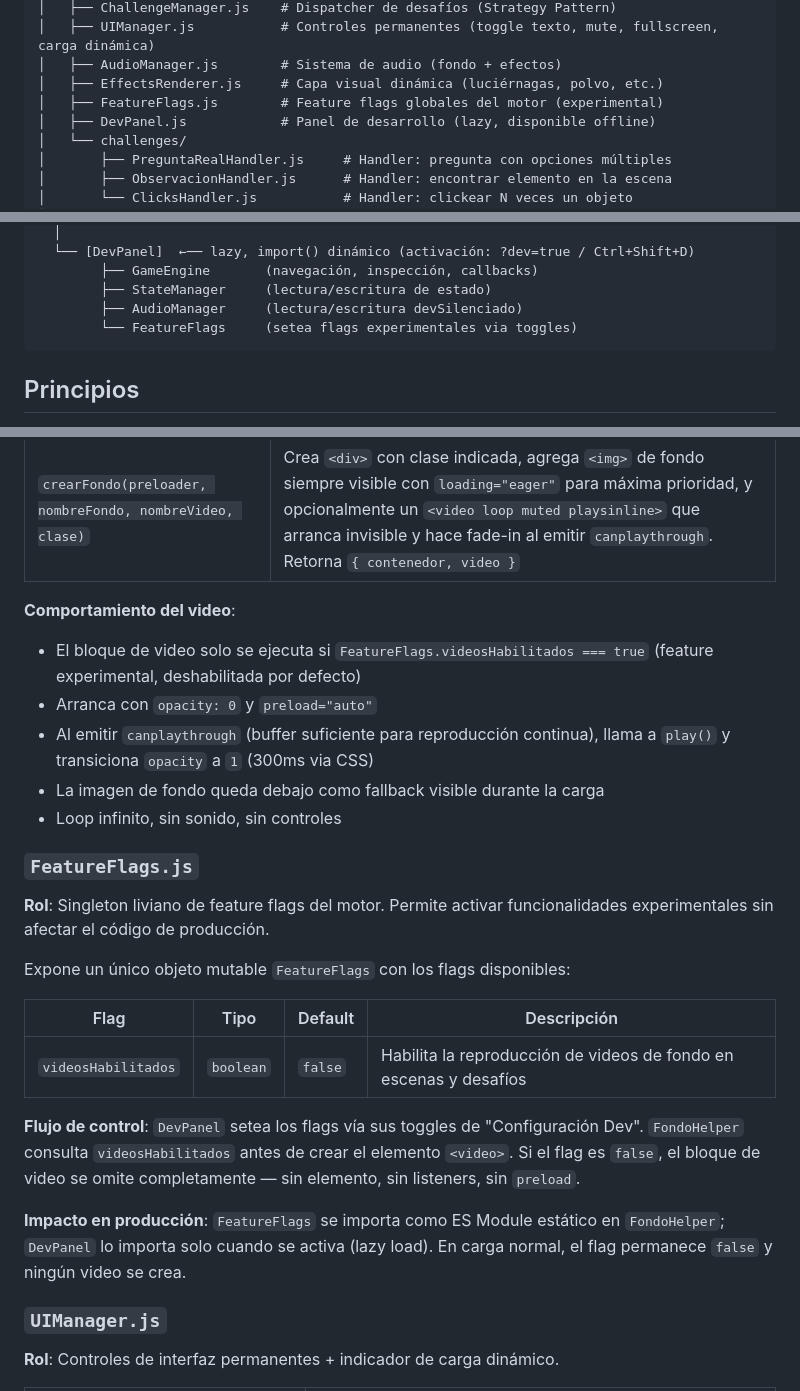
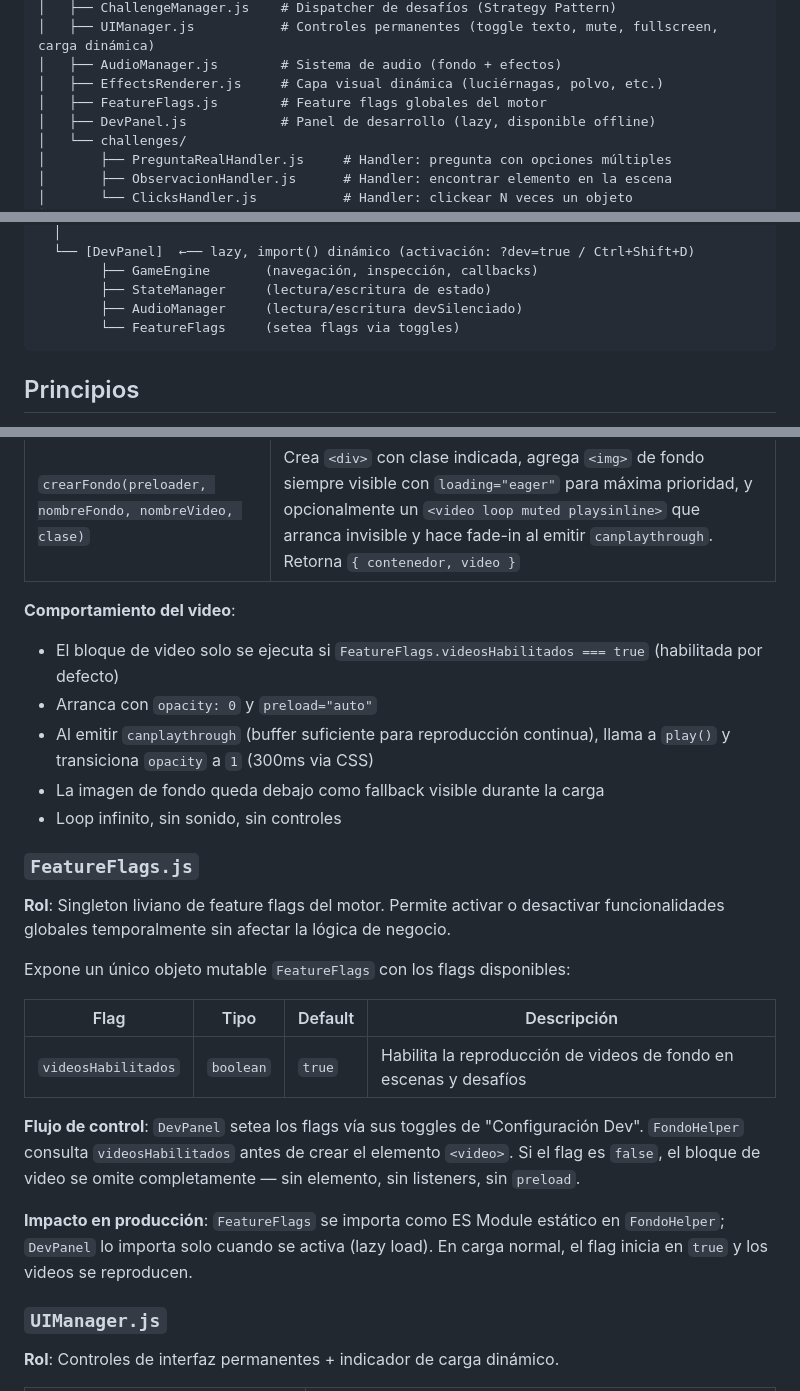
Before and after one commit to LucasPier/cuentos-interactivos, a Markdown page: documentacion/arquitectura.md, 3 parts joined by grey strips. Rendered like a GitHub page.

Commit message:
docs(videos): actualiza documentación anta la incorporación de videos para escenas y desafíos

````diff
--- a/documentacion/arquitectura.md
+++ b/documentacion/arquitectura.md
@@ -43,7 +43,7 @@
 │   ├── UIManager.js           # Controles permanentes (toggle texto, mute, fullscreen, carga dinámica)
 │   ├── AudioManager.js        # Sistema de audio (fondo + efectos)
 │   ├── EffectsRenderer.js     # Capa visual dinámica (luciérnagas, polvo, etc.)
-│   ├── FeatureFlags.js        # Feature flags globales del motor (experimental)
+│   ├── FeatureFlags.js        # Feature flags globales del motor
 │   ├── DevPanel.js            # Panel de desarrollo (lazy, disponible offline)
 │   └── challenges/
 │       ├── PreguntaRealHandler.js     # Handler: pregunta con opciones múltiples
@@ -110,7 +110,7 @@ main.js (Bootstrap)
         ├── GameEngine       (navegación, inspección, callbacks)
         ├── StateManager     (lectura/escritura de estado)
         ├── AudioManager     (lectura/escritura devSilenciado)
-        └── FeatureFlags     (setea flags experimentales via toggles)
+        └── FeatureFlags     (setea flags via toggles)
 ```
 
 ## Principios
@@ -409,24 +409,24 @@ Usa el **Strategy Pattern**: cada subtipo de desafío tiene un handler registrad
 | `crearFondo(preloader, nombreFondo, nombreVideo, clase)` | Crea `<div>` con clase indicada, agrega `<img>` de fondo siempre visible con `loading="eager"` para máxima prioridad, y opcionalmente un `<video loop muted playsinline>` que arranca invisible y hace fade-in al emitir `canplaythrough`. Retorna `{ contenedor, video }` |
 
 **Comportamiento del video**:
-- El bloque de video solo se ejecuta si `FeatureFlags.videosHabilitados === true` (feature experimental, deshabilitada por defecto)
+- El bloque de video solo se ejecuta si `FeatureFlags.videosHabilitados === true` (habilitada por defecto)
 - Arranca con `opacity: 0` y `preload="auto"`
 - Al emitir `canplaythrough` (buffer suficiente para reproducción continua), llama a `play()` y transiciona `opacity` a `1` (300ms via CSS)
 - La imagen de fondo queda debajo como fallback visible durante la carga
 - Loop infinito, sin sonido, sin controles
 
 ### `FeatureFlags.js`
-**Rol**: Singleton liviano de feature flags del motor. Permite activar funcionalidades experimentales sin afectar el código de producción.
+**Rol**: Singleton liviano de feature flags del motor. Permite activar o desactivar funcionalidades globales temporalmente sin afectar la lógica de negocio.
 
 Expone un único objeto mutable `FeatureFlags` con los flags disponibles:
 
 | Flag | Tipo | Default | Descripción |
 |------|------|---------|-------------|
-| `videosHabilitados` | `boolean` | `false` | Habilita la reproducción de videos de fondo en escenas y desafíos |
+| `videosHabilitados` | `boolean` | `true` | Habilita la reproducción de videos de fondo en escenas y desafíos |
 
 **Flujo de control**: `DevPanel` setea los flags vía sus toggles de "Configuración Dev". `FondoHelper` consulta `videosHabilitados` antes de crear el elemento `<video>`. Si el flag es `false`, el bloque de video se omite completamente — sin elemento, sin listeners, sin `preload`.
 
-**Impacto en producción**: `FeatureFlags` se importa como ES Module estático en `FondoHelper`; `DevPanel` lo importa solo cuando se activa (lazy load). En carga normal, el flag permanece `false` y ningún video se crea.
+**Impacto en producción**: `FeatureFlags` se importa como ES Module estático en `FondoHelper`; `DevPanel` lo importa solo cuando se activa (lazy load). En carga normal, el flag inicia en `true` y los videos se reproducen.
 
 ### `UIManager.js`
 **Rol**: Controles de interfaz permanentes + indicador de carga dinámico.
````
Also changed, not shown: other parts of documentacion/arquitectura.md (+1 -1 lines), documentacion/estado_recompensas.md (+1 -1 lines).
